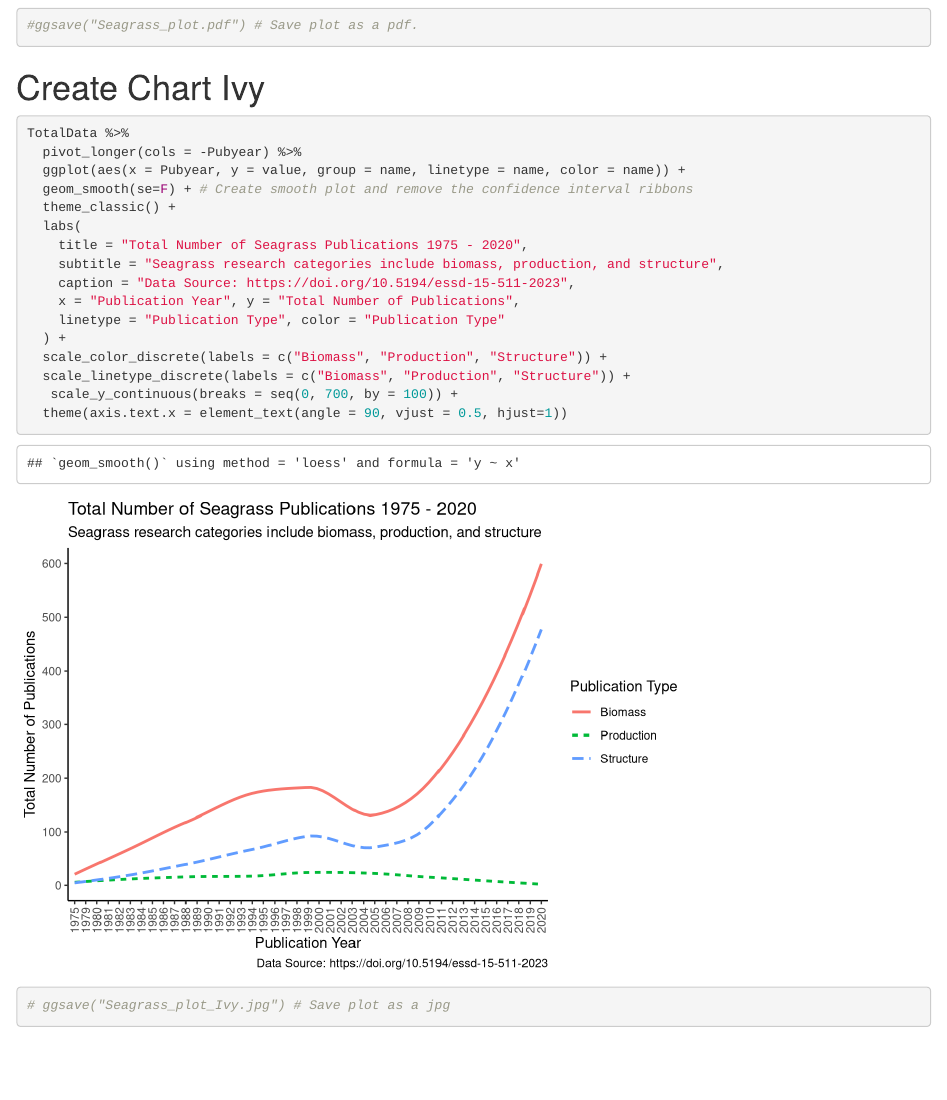
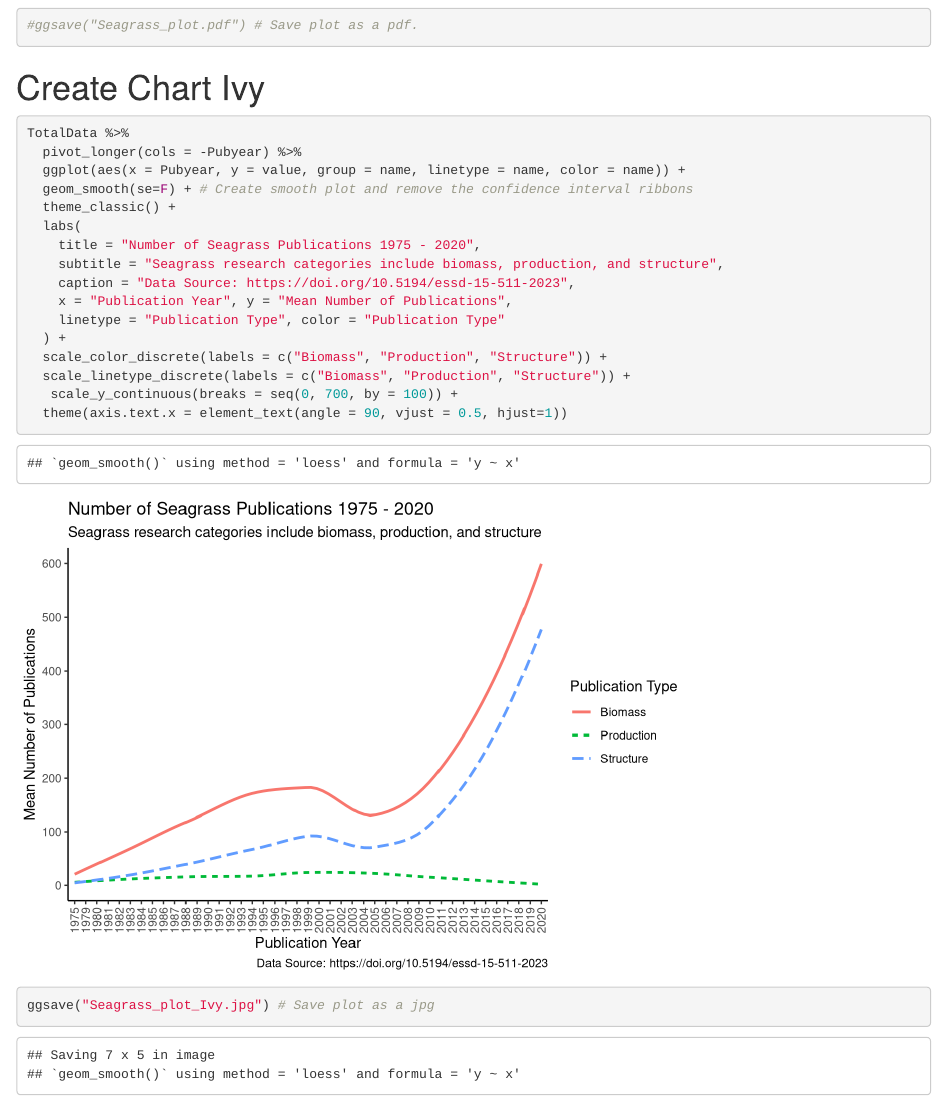
Before and after one commit to Talia-Murray/MB5370_Mod04_TM, an R Markdown document (code/Assignment1-seagrass-data-viz.Rmd): the page in a window 1100 px wide, from 9350 px down. Rendered offline with R 4.5, knitr and Pandoc, with nearby package versions.

Commit message:
Changed my y label and chart title - Ivy

````diff
--- a/code/Assignment1-seagrass-data-viz.Rmd
+++ b/code/Assignment1-seagrass-data-viz.Rmd
@@ -259,10 +259,10 @@ TotalData %>%
   geom_smooth(se=F) + # Create smooth plot and remove the confidence interval ribbons
   theme_classic() +
   labs(
-    title = "Total Number of Seagrass Publications 1975 - 2020",
+    title = "Number of Seagrass Publications 1975 - 2020",
     subtitle = "Seagrass research categories include biomass, production, and structure",
     caption = "Data Source: https://doi.org/10.5194/essd-15-511-2023",
-    x = "Publication Year", y = "Total Number of Publications",
+    x = "Publication Year", y = "Mean Number of Publications",
     linetype = "Publication Type", color = "Publication Type"
   ) +
   scale_color_discrete(labels = c("Biomass", "Production", "Structure")) +
@@ -270,5 +270,5 @@ TotalData %>%
    scale_y_continuous(breaks = seq(0, 700, by = 100)) +
   theme(axis.text.x = element_text(angle = 90, vjust = 0.5, hjust=1))
 
-# ggsave("Seagrass_plot_Ivy.jpg") # Save plot as a jpg
+ggsave("Seagrass_plot_Ivy.jpg") # Save plot as a jpg
 ```
````
Also changed, not shown: code/Seagrass_plot_Ivy.jpg.
